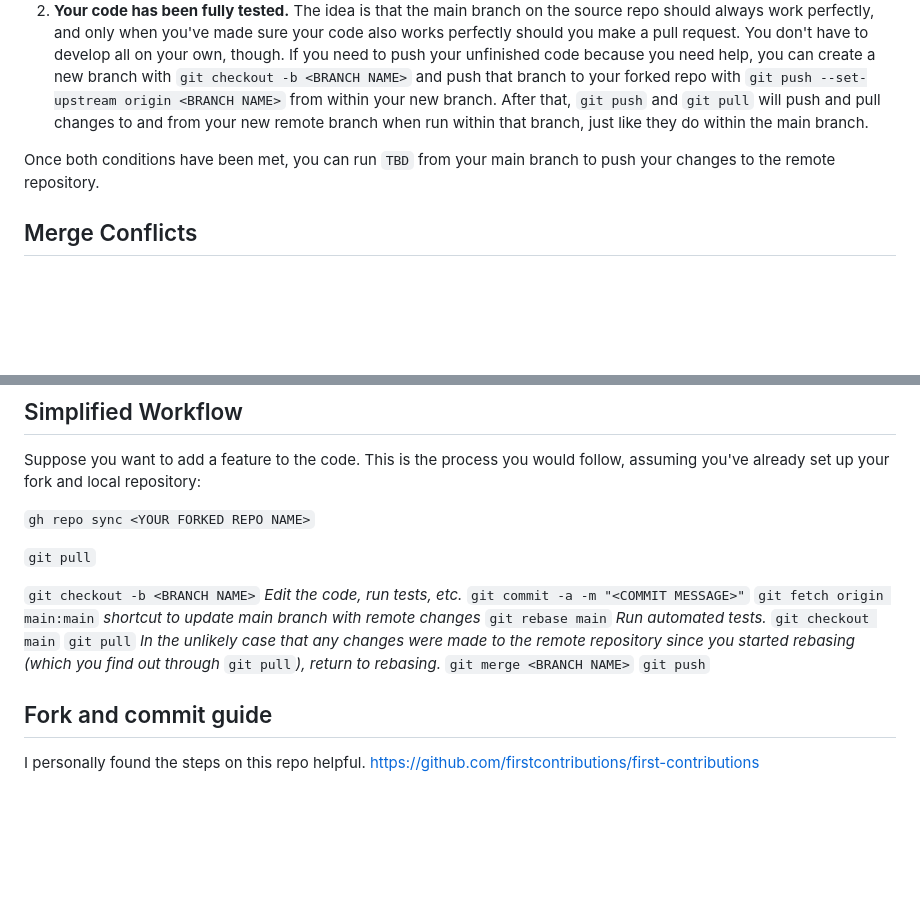
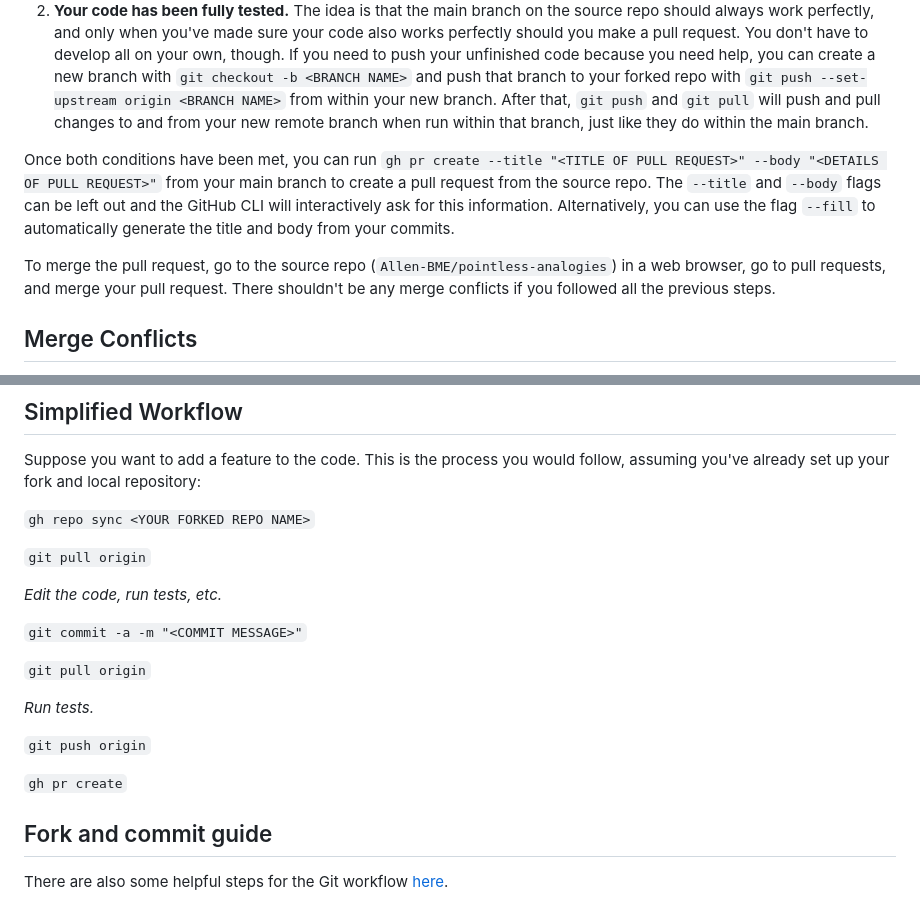
Before and after one commit to Allen-BME/pointless-analogies, a Markdown page: Git-Workflow.md, 2 parts joined by grey strips. Drawn GitHub-style; blank space fills up the shorter version.

Commit message:
Finalized Git-Workflow.md to a Fork-based workflow

```diff
--- a/Git-Workflow.md
+++ b/Git-Workflow.md
@@ -82,7 +82,9 @@ There are two conditions which should **always** be met before making a pull req
 1. **Your forked repo's main branch is up-to-date with your changes and any changes to the source repo.** That means if anyone has pushed anything to the repo after you began development, you've already synced those changes to your forked repo, fetched those changes to your local repo, and rebased your main branch with them. You've also run `git push` from within your main branch to push your changes to your forked repo.
 2. **Your code has been fully tested.** The idea is that the main branch on the source repo should always work perfectly, and only when you've made sure your code also works perfectly should you make a pull request. You don't have to develop all on your own, though. If you need to push your unfinished code because you need help, you can create a new branch with `git checkout -b <BRANCH NAME>` and push that branch to your forked repo with `git push --set-upstream origin <BRANCH NAME>` from within your new branch. After that, `git push` and `git pull` will push and pull changes to and from your new remote branch when run within that branch, just like they do within the main branch.
 
-Once both conditions have been met, you can run `TBD` from your main branch to push your changes to the remote repository.
+Once both conditions have been met, you can run `gh pr create --title "<TITLE OF PULL REQUEST>" --body "<DETAILS OF PULL REQUEST>"` from your main branch to create a pull request from the source repo. The `--title` and `--body` flags can be left out and the GitHub CLI will interactively ask for this information. Alternatively, you can use the flag `--fill` to automatically generate the title and body from your commits.
+
+To merge the pull request, go to the source repo (`Allen-BME/pointless-analogies`) in a web browser, go to pull requests, and merge your pull request. There shouldn't be any merge conflicts if you followed all the previous steps.
 
 ## Merge Conflicts
 
@@ -96,20 +98,20 @@ Suppose you want to add a feature to the code. This is the process you would fol
 
 `gh repo sync <YOUR FORKED REPO NAME>`
 
-`git pull`
+`git pull origin`
 
-`git checkout -b <BRANCH NAME>`
 *Edit the code, run tests, etc.*
+
 `git commit -a -m "<COMMIT MESSAGE>"`
-`git fetch origin main:main` *shortcut to update main branch with remote changes*
-`git rebase main`
-*Run automated tests.*
-`git checkout main`
-`git pull`
-*In the unlikely case that any changes were made to the remote repository since you started rebasing (which you find out through* `git pull`*), return to rebasing.*
-`git merge <BRANCH NAME>`
-`git push`
+
+`git pull origin`
+
+*Run tests.*
+
+`git push origin`
+
+`gh pr create`
 
 ## Fork and commit guide
-I personally found the steps on this repo helpful.
-https://github.com/firstcontributions/first-contributions
+
+There are also some helpful steps for the Git workflow [here](https://github.com/firstcontributions/first-contributions).
```
